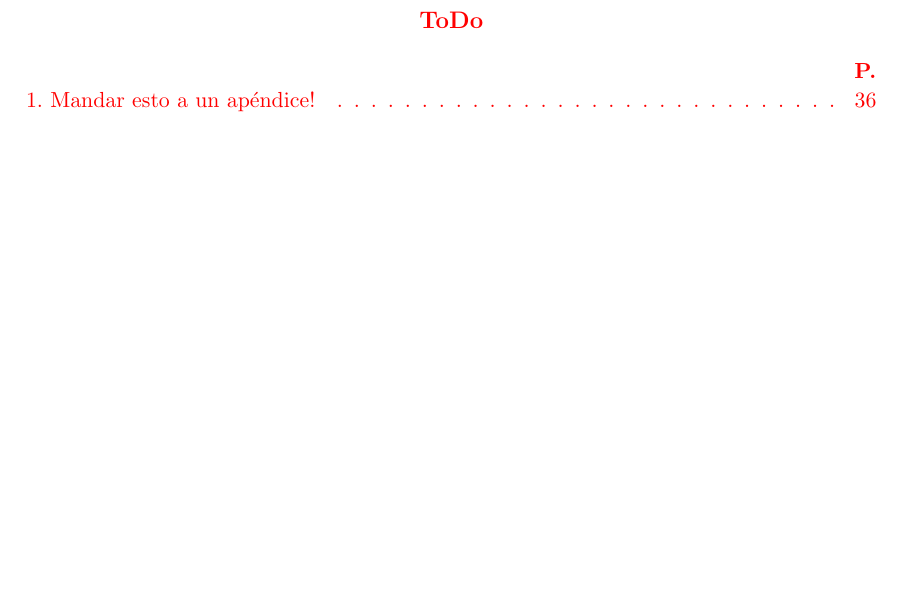
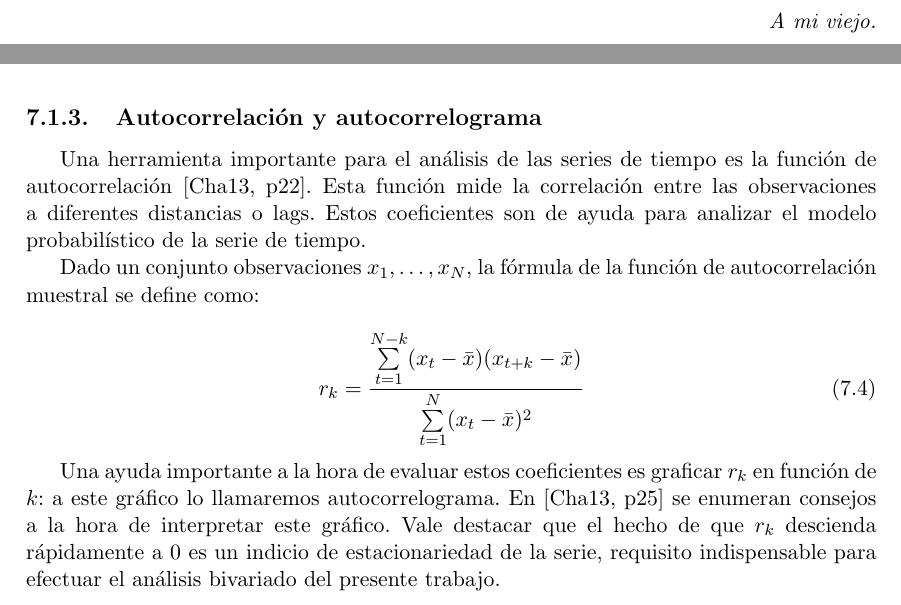
Before and after one commit to luquesky/tesis, a LaTeX thesis (latex/src/tesis.tex, which reads latex/src/time_series.tex): part of page 6 of 50 before the commit and two parts of pages 6 and 46 of 50 after it, the two joined at a grey line, cut at the place of the change, the shorter picture padded with empty space. The pictures show the PDF file latex/tesis.pdf that the author committed with the source.

Commit message:
Update time series

```diff
--- a/latex/src/time_series.tex
+++ b/latex/src/time_series.tex
@@ -1,6 +1,5 @@
 \section{Series de Tiempo}
 \label{sec:time_series}
-\nota{Mandar esto a un apéndice!}
 
 \theoremstyle{definition}
 \newtheorem{definicion}{Definición}
@@ -82,3 +79,17 @@ Las ecuaciones \ref{eq:1} y \ref{eq:2} nos dicen que tanto la media como la vari
 \end{definicion}
 
 A partir de aquí, cuando hablemos de series estacionarias estaremos hablando de series débilmente estacionarias
+
+\subsection{Autocorrelación y autocorrelograma}
+
+Una herramienta importante para el análisis de las series de tiempo es la función de autocorrelación \cite[p22]{CHATFIELD}. Esta función mide la correlación entre las observaciones a diferentes distancias o lags. Estos coeficientes son de ayuda para analizar el modelo probabilístico de la serie de tiempo.
+
+Dado un conjunto observaciones $x_1, \ldots , x_N$, la fórmula de la función de autocorrelación muestral se define como:
+
+\begin{equation}
+  r_k =  \frac
+  {\sum\limits_{t=1}^{N-k} (x_t - \bar{x}) (x_{t+k} - \bar{x}) }
+  {\sum\limits_{t=1}^{N} (x_t - \bar{x})^2}
+\end{equation}
+
+Una ayuda importante a la hora de evaluar estos coeficientes es graficar $r_k$ en función de $k$: a este gráfico lo llamaremos autocorrelograma. En \cite[p25]{CHATFIELD} se enumeran consejos a la hora de interpretar este gráfico. Vale destacar que el hecho de que $r_k$ descienda rápidamente a 0 es un indicio de estacionariedad de la serie, requisito indispensable para efectuar el análisis bivariado del presente trabajo.
```
Also changed, not shown: latex/src/analisis_bivariado.tex (+0 -4 lines), latex/src/my_macros.tex (+6 -0 lines), latex/src/tesis.tex (+2 -3 lines), latex/tesis.pdf, latex/src/time_series.tex (6 more changed lines).
